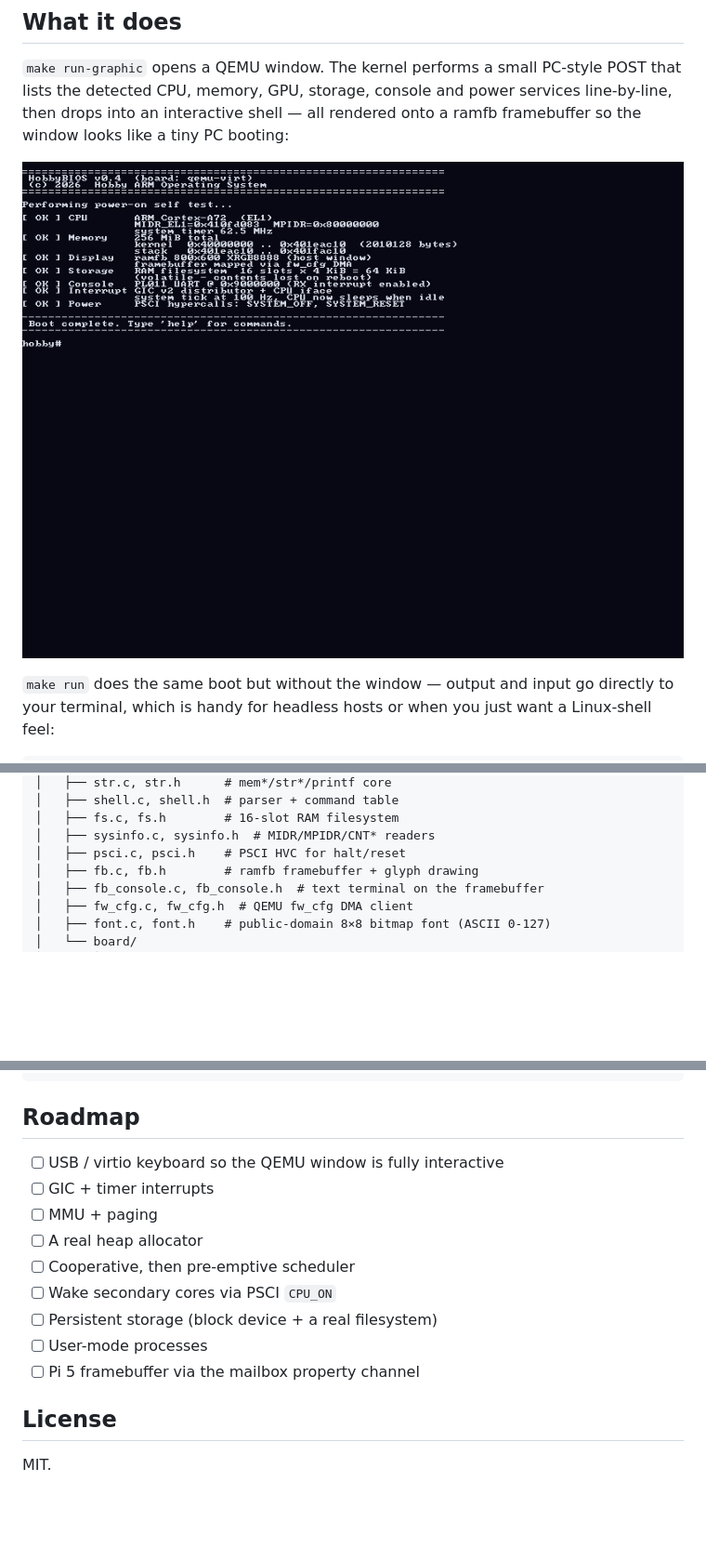
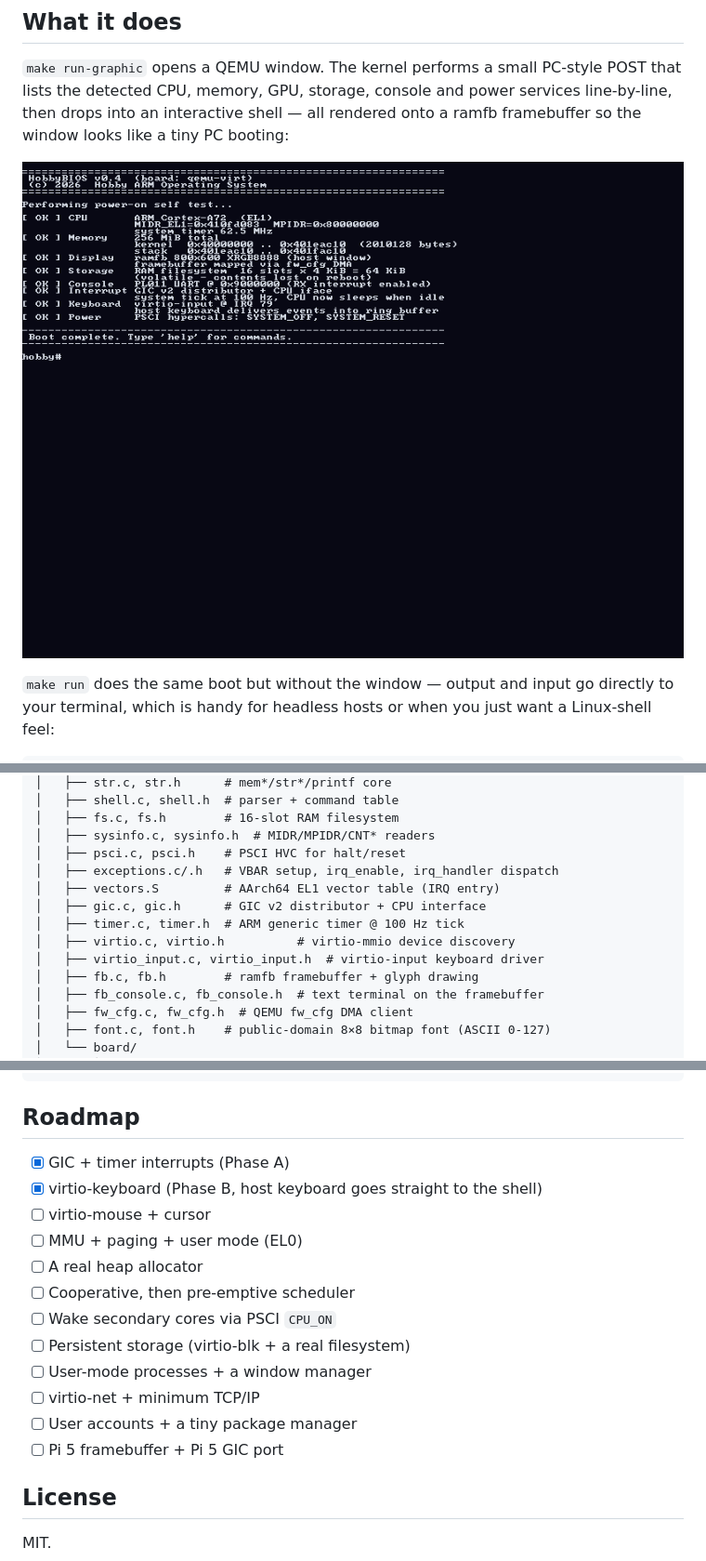
Before and after one commit to utkuhalis/ARM-Hobby-Operating-System, a Markdown page: README.md, 3 parts joined by grey strips. Shown: that part at 93% size. Rendered like a GitHub page; pictures changed too: assets/qemu-bios-post.png; blank space fills up the shorter version.

```diff
--- a/README.md
+++ b/README.md
@@ -190,6 +190,12 @@ hobby-os/
 │   ├── fs.c, fs.h        # 16-slot RAM filesystem
 │   ├── sysinfo.c, sysinfo.h  # MIDR/MPIDR/CNT* readers
 │   ├── psci.c, psci.h    # PSCI HVC for halt/reset
+│   ├── exceptions.c/.h   # VBAR setup, irq_enable, irq_handler dispatch
+│   ├── vectors.S         # AArch64 EL1 vector table (IRQ entry)
+│   ├── gic.c, gic.h      # GIC v2 distributor + CPU interface
+│   ├── timer.c, timer.h  # ARM generic timer @ 100 Hz tick
+│   ├── virtio.c, virtio.h          # virtio-mmio device discovery
+│   ├── virtio_input.c, virtio_input.h  # virtio-input keyboard driver
 │   ├── fb.c, fb.h        # ramfb framebuffer + glyph drawing
 │   ├── fb_console.c, fb_console.h  # text terminal on the framebuffer
 │   ├── fw_cfg.c, fw_cfg.h  # QEMU fw_cfg DMA client
@@ -207,15 +213,18 @@ hobby-os/
 
 ## Roadmap
 
-- [ ] USB / virtio keyboard so the QEMU window is fully interactive
-- [ ] GIC + timer interrupts
-- [ ] MMU + paging
+- [x] GIC + timer interrupts (Phase A)
+- [x] virtio-keyboard (Phase B, host keyboard goes straight to the shell)
+- [ ] virtio-mouse + cursor
+- [ ] MMU + paging + user mode (EL0)
 - [ ] A real heap allocator
 - [ ] Cooperative, then pre-emptive scheduler
 - [ ] Wake secondary cores via PSCI `CPU_ON`
-- [ ] Persistent storage (block device + a real filesystem)
-- [ ] User-mode processes
-- [ ] Pi 5 framebuffer via the mailbox property channel
+- [ ] Persistent storage (virtio-blk + a real filesystem)
+- [ ] User-mode processes + a window manager
+- [ ] virtio-net + minimum TCP/IP
+- [ ] User accounts + a tiny package manager
+- [ ] Pi 5 framebuffer + Pi 5 GIC port
 
 ## License
 
```
Also changed, not shown: 11 other files.
